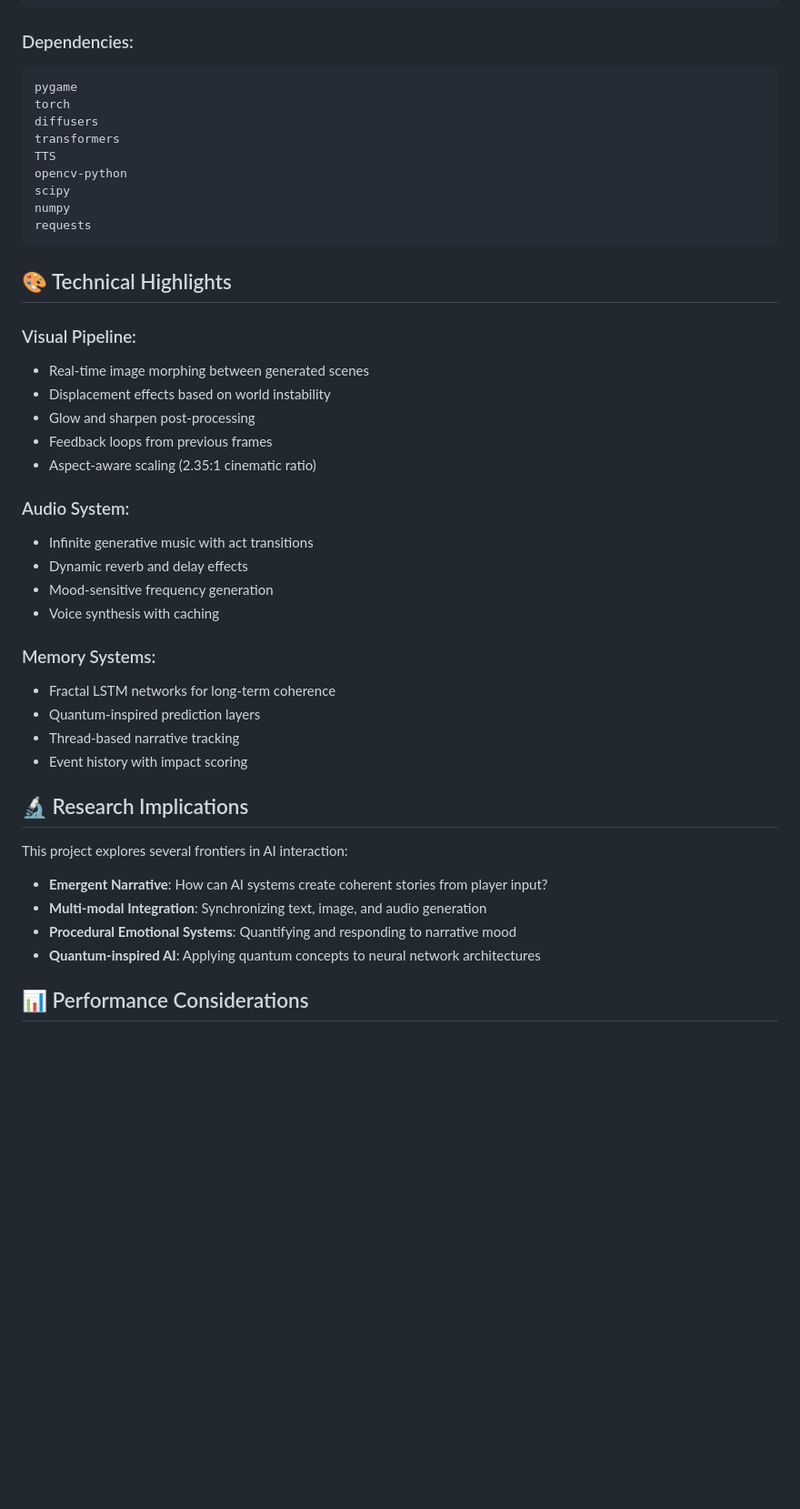
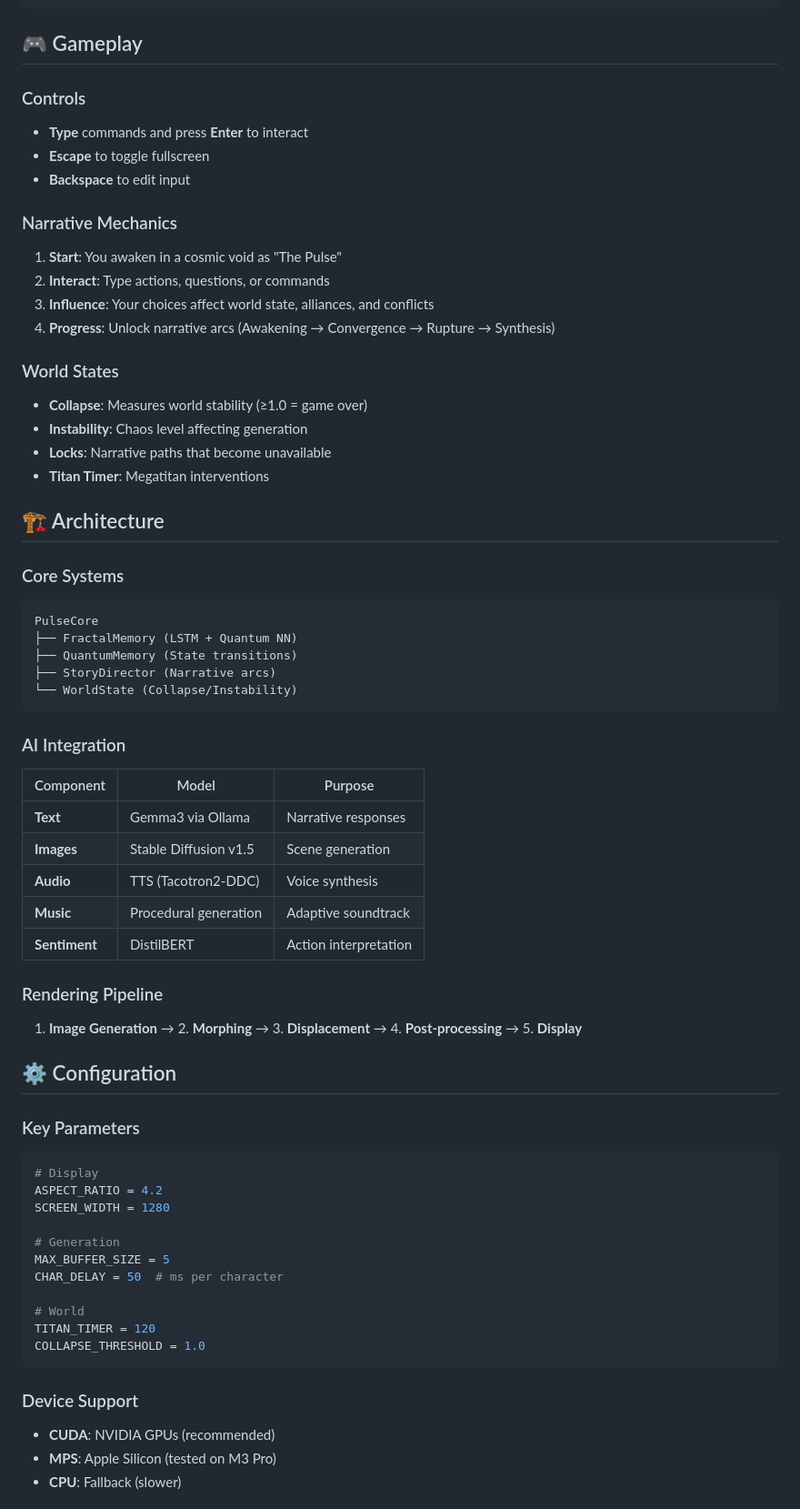
Before and after one commit to 0penAGI/InfiniteNovel, a Markdown page: README.md, the part around one of its changes. Shown at 91% size. GitHub-like rendering; blank space fills up the shorter version.

````diff
--- a/README.md
+++ b/README.md
@@ -66,47 +74,68 @@ ollama pull gemma3:1b
 python infinite_novel.py
 ```
 
-### Dependencies:
+## 🎮 Gameplay
+
+### Controls
+- **Type** commands and press **Enter** to interact
+- **Escape** to toggle fullscreen
+- **Backspace** to edit input
+
+### Narrative Mechanics
+1. **Start**: You awaken in a cosmic void as "The Pulse"
+2. **Interact**: Type actions, questions, or commands
+3. **Influence**: Your choices affect world state, alliances, and conflicts
+4. **Progress**: Unlock narrative arcs (Awakening → Convergence → Rupture → Synthesis)
+
+### World States
+- **Collapse**: Measures world stability (≥1.0 = game over)
+- **Instability**: Chaos level affecting generation
+- **Locks**: Narrative paths that become unavailable
+- **Titan Timer**: Megatitan interventions
+
+## 🏗️ Architecture
+
+### Core Systems
+
 ```
-pygame
-torch
-diffusers
-transformers
-TTS
-opencv-python
-scipy
-numpy
-requests
+PulseCore
+├── FractalMemory (LSTM + Quantum NN)
+├── QuantumMemory (State transitions)
+├── StoryDirector (Narrative arcs)
+└── WorldState (Collapse/Instability)
 ```
 
-## 🎨 Technical Highlights
+### AI Integration
+| Component | Model | Purpose |
+|-----------|-------|---------|
+| **Text** | Gemma3 via Ollama | Narrative responses |
+| **Images** | Stable Diffusion v1.5 | Scene generation |
+| **Audio** | TTS (Tacotron2-DDC) | Voice synthesis |
+| **Music** | Procedural generation | Adaptive soundtrack |
+| **Sentiment** | DistilBERT | Action interpretation |
 
-### Visual Pipeline:
-- Real-time image morphing between generated scenes
-- Displacement effects based on world instability
-- Glow and sharpen post-processing
-- Feedback loops from previous frames
-- Aspect-aware scaling (2.35:1 cinematic ratio)
+### Rendering Pipeline
+1. **Image Generation** → 2. **Morphing** → 3. **Displacement** → 4. **Post-processing** → 5. **Display**
 
-### Audio System:
-- Infinite generative music with act transitions
-- Dynamic reverb and delay effects
-- Mood-sensitive frequency generation
-- Voice synthesis with caching
+## ⚙️ Configuration
 
-### Memory Systems:
-- Fractal LSTM networks for long-term coherence
-- Quantum-inspired prediction layers
-- Thread-based narrative tracking
-- Event history with impact scoring
+### Key Parameters
+```python
+# Display
+ASPECT_RATIO = 4.2
+SCREEN_WIDTH = 1280
 
-## 🔬 Research Implications
+# Generation
+MAX_BUFFER_SIZE = 5
+CHAR_DELAY = 50  # ms per character
 
-This project explores several frontiers in AI interaction:
-- **Emergent Narrative**: How can AI systems create coherent stories from player input?
-- **Multi-modal Integration**: Synchronizing text, image, and audio generation
-- **Procedural Emotional Systems**: Quantifying and responding to narrative mood
-- **Quantum-inspired AI**: Applying quantum concepts to neural network architectures
+# World
+TITAN_TIMER = 120
+COLLAPSE_THRESHOLD = 1.0
+```
 
-## 📊 Performance Considerations
+### Device Support
+- **CUDA**: NVIDIA GPUs (recommended)
+- **MPS**: Apple Silicon (tested on M3 Pro)
+- **CPU**: Fallback (slower)
 
````
Also changed, not shown: other parts of README.md (+154 -66 lines).
